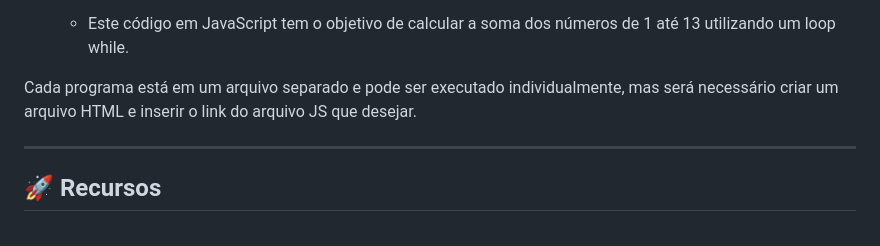
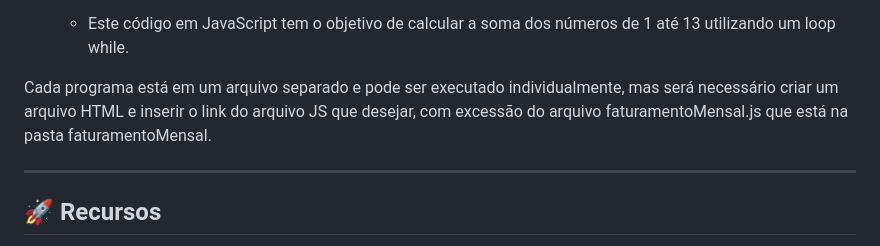
Before and after one commit to allesantos/CodigoFontePequenosProjetosJavaScript, a Markdown page: README.md, the part around the change. GitHub-like rendering.

```diff
--- a/README.md
+++ b/README.md
@@ -38,7 +38,7 @@ Os programas contidos neste repositório realizam tarefas diversas, como:
 - **Soma de números consecutivos até um limite definido**.
   - Este código em JavaScript tem o objetivo de calcular a soma dos números de 1 até 13 utilizando um loop while.
 
-Cada programa está em um arquivo separado e pode ser executado individualmente, mas será necessário criar um arquivo HTML e inserir o link do arquivo JS que desejar.
+Cada programa está em um arquivo separado e pode ser executado individualmente, mas será necessário criar um arquivo HTML e inserir o link do arquivo JS que desejar, com excessão do arquivo faturamentoMensal.js que está na pasta faturamentoMensal.
 
 ---
 
```
